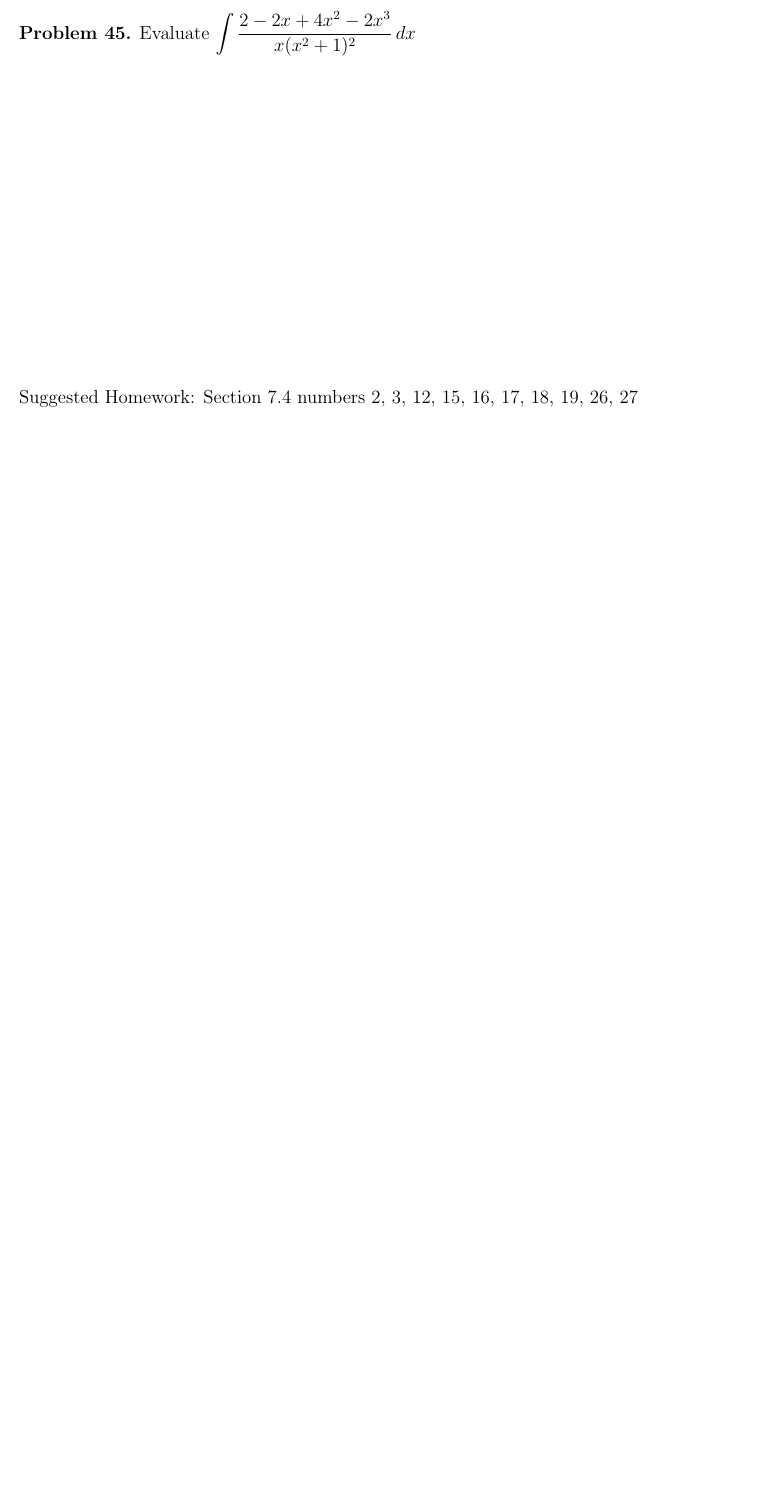
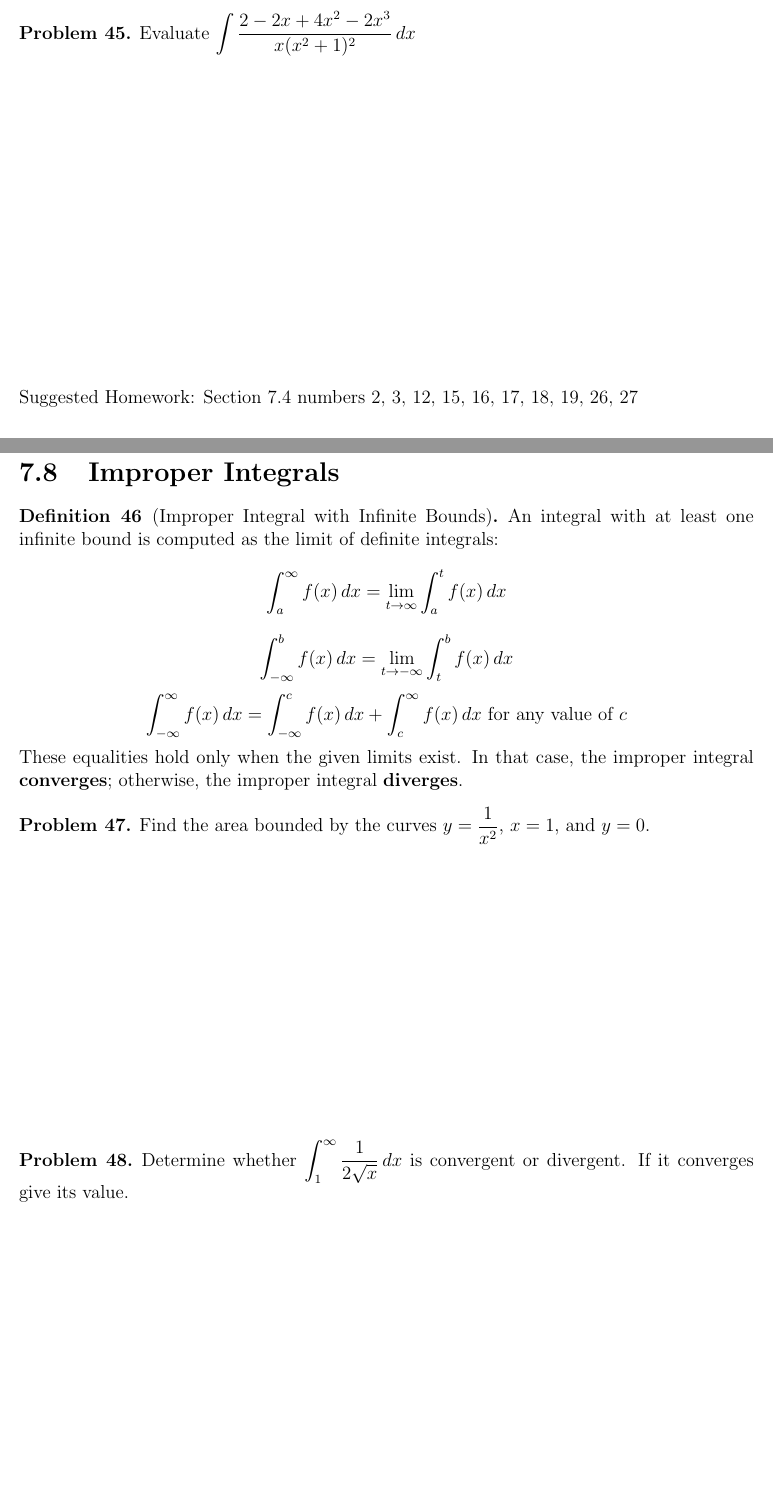
Before and after one commit to StevenClontz/teaching-2014-fall, a LaTeX thesis (chapter07.tex): part of page 16 of 16 before the commit and two parts of pages 16 and 17 of 21 after it, the two joined at a grey line, cut so that both start at the same text, the shorter picture padded with empty space. The pictures show the PDF file chapter07.pdf that the author committed with the source.

Commit message:
finish chapter 7

```diff
--- a/chapter07.tex
+++ b/chapter07.tex
@@ -525,38 +525,50 @@ $$\begin{array}{|c|c|c|c|}
 
 \noindent Suggested Homework: Section $7.4$ numbers $2,$ $3,$ $12,$ $15,$ $16,$ $17,$ $18,$ $19,$ $26,$ $27$
 
-% \newpage
+\newpage
 
-% \setcounter{section}{7}
-% \section{Improper Integrals}
+\setcounter{section}{7}
+\section{Improper Integrals}
 
-% \subsection{Infinite Intervals}
+\begin{definition}[Improper Integral with Infinite Bounds\index{Improper Integral with Infinite Bounds}]
+  An integral with at least one infinite bound is computed as the
+  limit of definite integrals:
+  \[
+    \int_a^\infty f(x)\,dx = \lim_{t\to\infty} \int_a^t f(x)\,dx
+  \]
+  \[
+    \int_{-\infty}^b f(x)\,dx = \lim_{t\to-\infty} \int_t^b f(x)\,dx
+  \]
+  \[
+    \int_{-\infty}^\infty f(x)\,dx
+      =
+    \int_{-\infty}^c f(x)\,dx + \int_c^\infty f(x)\,dx
+    \text{ for any value of } c
+  \]
+  These equalities hold only when the given limits exist. In that case, the
+  improper integral \textbf{converges}; otherwise, the improper integral
+  \textbf{diverges}.
+\end{definition}
 
-% \begin{definition}[Integral Over an Infinite Interval\index{Integral Over Infinite Interval}]
-% The following will help us evaluate integrals without bound in at least one direction:
-%  \begin{itemize}
-%   \item If $\int_a^t f(x) \, dx$ exists for every $t \geq a$, then $\int_a^\infty f(x) \, dx = \lim_{t \rightarrow \infty} \int_a^t f(x) \, dx = L$ provided $L \in \mathbb{R}$ (that is, $L$ cannot be $\pm \infty$).
-%   \item If $\int_t^b f(x) \, dx$ exists for every $t < b$, then $\int_{-\infty}^b f(x) \, dx = \lim_{t \rightarrow -\infty} \int_t^b f(x) \, dx = L$ provided $L \in \mathbb{R}$ (that is, $L$ cannot be $\pm \infty$).
-%   \item If both $\int_a^\infty f(x) \, dx$ and $\int_{-\infty}^b f(x) \, dx$ exist, then $\int_{-\infty}^{\infty} f(x) \, dx= \int_a^\infty f(x) \, dx + \int_{-\infty}^b f(x) \, dx$
-%  \end{itemize}
-%  If $L \in \mathbb{R}$ and not $\pm \infty$, then the integral is said to converge.  If the limit does not exist or $L = \pm \infty$, then the integral is said to diverge.
-% \end{definition}
+\begin{problem}
+ Find the area bounded by the curves $\ds y = \frac{1}{x^2}$, $x=1$, and $y=0$.
+\end{problem}
 
-% \begin{problem}
-%  Find the area under the curve $\ds y = \frac{1}{x^2}$ from $x=1$ and onward.
-% \end{problem}
+\vfill
 
-% \vfill
+\begin{problem}
+ Determine whether $\ds \int_1^\infty \frac{1}{2\sqrt{x}} \, dx$ is
+ convergent or divergent. If it converges give its value.
+\end{problem}
 
-% \begin{problem}
-%  Determine whether $\ds \int_1^\infty \frac{1}{x} \, dx$ is convergent or divergent.
-% \end{problem}
+\vfill
 
-% \vfill
+\newpage
 
-% \newpage
+\begin{problem}
+  Determine whether $\ds \int_{-\infty}^0 xe^x \, dx$ is convergent or
+  divergent. If it converges give its value.
+\end{problem}
 
-% \begin{problem}
-%  Determine whether $\ds \int_{-\infty}^0 xe^x \, dx$ is convergent or divergent.
-% \end{problem}
+\vfill
 
@@ -574 +587,2 @@ $$\begin{array}{|c|c|c|c|}
 
+\newpage
@@ -576,35 +589,51 @@ $$\begin{array}{|c|c|c|c|}
 
-% \newpage
+\begin{definition}[Improper Integral of Function Undefined within Interval\index{Improper Integral of Function Undefined within Interval}]
+  An integral of a function undefined for a point within the interval
+  of integration is computed as the limit of definite integrals:
+  \[
+    \int_a^b f(x)\,dx = \lim_{t\to b} \int_a^t f(x)\,dx
+  \]
+  \[
+    \int_a^b f(x)\,dx = \lim_{t\to a} \int_t^b f(x)\,dx
+  \]
+  \[
+    \int_a^b f(x)\,dx
+      =
+    \int_a^c f(x)\,dx + \int_c^b f(x)\,dx
+    \text{ for any value of } c
+  \]
+  These equalities hold only when the given limits exist. In that case, the
+  improper integral \textbf{converges}; otherwise, the improper integral
+  \textbf{diverges}.
+\end{definition}
 
-% \subsection{Discontinuous Integrals}
+\begin{problem}
+  Determine whether $\ds \int_2^5 \frac{1}{\sqrt{x-2}} \, dx$ converges or
+  diverges. If it converges, give its value.
+\end{problem}
 
-% \begin{definition}[Integral Over Discontinuous Interval\index{Integral Over Discontinuous Interval}]
-% The following will help us evaluate integrals that are not continuous over a given interval:
-%  \begin{itemize}
-%   \item If $f$ is continuous on $\left[a,b\right)$ and discontinuous at $b$, then $\int_a^b f(x) \, dx = \lim_{t \rightarrow b^-} \int_a^t f(x) \, dx = L$ provided $L \in \mathbb{R}$ (that is, $L$ cannot be $\pm \infty$).
-%   \item If $f$ is continuous on $\left(a,b\right]$ and discontinuous at $a$, then $\int_a^b f(x) \, dx = \lim_{t \rightarrow a^+} \int_t^b f(x) \, dx = L$ provided $L \in \mathbb{R}$ (that is, $L$ cannot be $\pm \infty$).
-%   \item If $f$ is discontinuous at $c$ where $a < c < b$ and both $\int_a^c f(x) \, dx$ and $\int_c^b f(x) \, dx$ are convergent, then $\int_{a}^{b} f(x) \, dx = \int_a^c f(x) \, dx + \int_{c}^b f(x) \, dx$
-%  \end{itemize}
-%  If $L \in \mathbb{R}$ and not $\pm \infty$, then the integral is said to converge.  If the limit does not exist or $L = \pm \infty$, then the integral is said to diverge.
-% \end{definition}
+\vfill
 
-% \begin{problem}
-%  Determine whether $\ds \int_2^5 \frac{1}{\sqrt{x-2}} \, dx$ converges or diverges.
-% \end{problem}
+\begin{problem}
+  Determine whether $\ds \int_0^{\frac{\pi}{2}} \sec(x) \, dx$ converges or
+  diverges. If it converges, give its value.
+\end{problem}
 
-% \vfill
+\vfill
 
-% \begin{problem}
-%  Determine whether $\ds \int_0^{\frac{\pi}{2}} \sec(x) \, dx$ converges or diverges.
-% \end{problem}
+\newpage
 
-% \vfill
+\begin{problem}
+  Determine whether $\ds \int_0^1 \ln(x) \, dx$ converges or diverges.
+  If it converges, give its value.
+\end{problem}
 
-% \newpage
+\vfill
 
-% \begin{problem}
-%  Determine whether $\ds \int_0^1 \ln(x) \, dx$ converges or diverges.
-% \end{problem}
+\begin{problem}
+  Determine whether $\ds \int_0^3 \frac{1}{x-1} \, dx$ converges or diverges.
+  If it converges, give its value.
+\end{problem}
 
-% \vfill
+\vfill
 
@@ -615,0 +645,2 @@ $$\begin{array}{|c|c|c|c|}
+  \begin{itemize}
+    \item If the larger $\int_a^\infty f(x) \, dx$ is convergent,
@@ -616,2 +650,4 @@ $$\begin{array}{|c|c|c|c|}
+  \end{itemize}
+\end{theorem}
 
-% \newpage
+\begin{problem}
@@ -628,5 +662,4 @@ $$\begin{array}{|c|c|c|c|}
+\end{problem}
 
-% \begin{problem}
-%  Show that $\ds \int_0^\infty e^{-x^2} \, dx$ is convergent.  \emph{Note} $\ds \int e^{-x^2} \, dx$ has no closed form integral.
-% \end{problem}
+\vfill
 
```
Also changed, not shown: chapter07.pdf, chapter07.tex (53 more changed lines).
